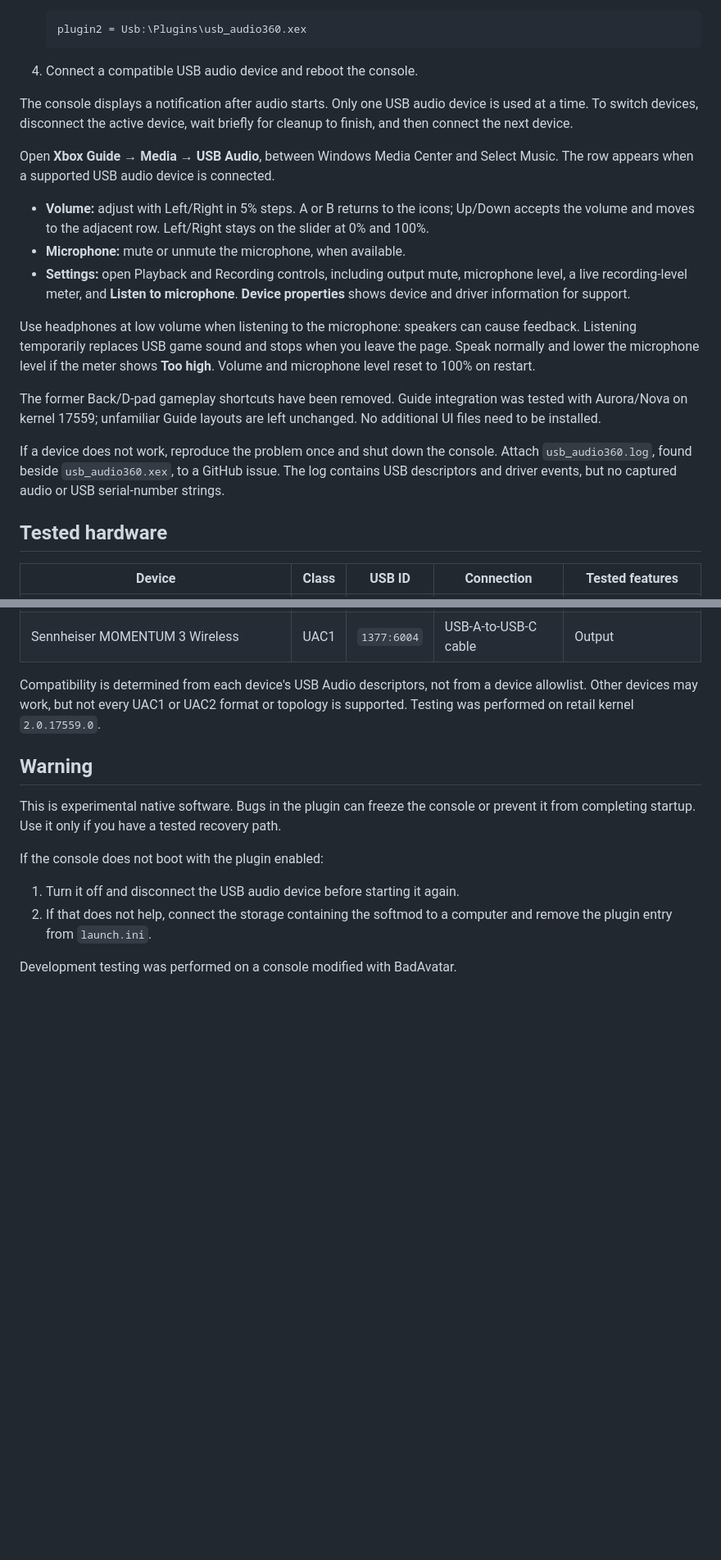
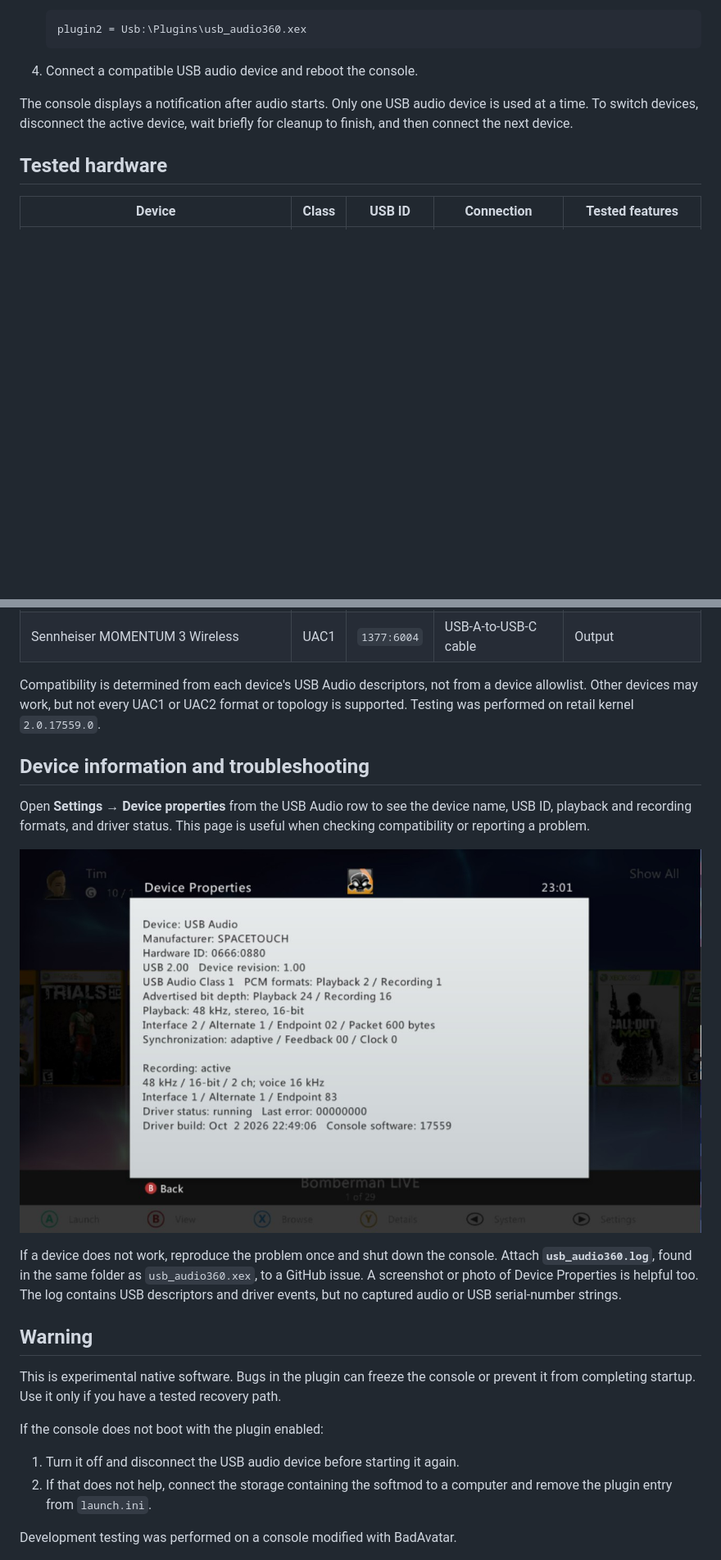
Before and after one commit to TimeoutTim/usb-audio-x360, a Markdown page: README.md, 2 parts joined by grey strips. Shown at 82% size. Drawn GitHub-style; pictures changed too: docs/img/usb-audio-device-properties.jpg (added); blank space fills up the shorter version.

```diff
--- a/README.md
+++ b/README.md
@@ -31,31 +63,6 @@ The console displays a notification after audio starts. Only one USB audio
 device is used at a time. To switch devices, disconnect the active device,
 wait briefly for cleanup to finish, and then connect the next device.
 
-Open **Xbox Guide → Media → USB Audio**, between Windows Media Center and
-Select Music. The row appears when a supported USB audio device is connected.
-
-- **Volume:** adjust with Left/Right in 5% steps. A or B returns to the icons;
-  Up/Down accepts the volume and moves to the adjacent row. Left/Right stays
-  on the slider at 0% and 100%.
-- **Microphone:** mute or unmute the microphone, when available.
-- **Settings:** open Playback and Recording controls, including output mute,
-  microphone level, a live recording-level meter, and **Listen to microphone**.
-  **Device properties** shows device and driver information for support.
-
-Use headphones at low volume when listening to the microphone: speakers can
-cause feedback. Listening temporarily replaces USB game sound and stops when
-you leave the page. Speak normally and lower the microphone level if the meter
-shows **Too high**. Volume and microphone level reset to 100% on restart.
-
-The former Back/D-pad gameplay shortcuts have been removed. Guide integration
-was tested with Aurora/Nova on kernel 17559; unfamiliar Guide layouts are left
-unchanged. No additional UI files need to be installed.
-
-If a device does not work, reproduce the problem once and shut down the
-console. Attach `usb_audio360.log`, found beside `usb_audio360.xex`, to a
-GitHub issue. The log contains USB descriptors and driver events, but no
-captured audio or USB serial-number strings.
-
 ## Tested hardware
 
 | Device | Class | USB ID | Connection | Tested features |
@@ -69,6 +76,20 @@ Compatibility is determined from each device's USB Audio descriptors, not
 from a device allowlist. Other devices may work, but not every UAC1 or UAC2
 format or topology is supported. Testing was performed on retail kernel
 `2.0.17559.0`.
+
+## Device information and troubleshooting
+
+Open **Settings → Device properties** from the USB Audio row to see the
+device name, USB ID, playback and recording formats, and driver status.
+This page is useful when checking compatibility or reporting a problem.
+
+![Device Properties showing USB device identity, audio formats, and driver status](docs/img/usb-audio-device-properties.jpg)
+
+If a device does not work, reproduce the problem once and shut down the
+console. Attach **`usb_audio360.log`**, found in the same folder as
+`usb_audio360.xex`, to a GitHub issue. A screenshot or photo of Device
+Properties is helpful too. The log contains USB descriptors and driver
+events, but no captured audio or USB serial-number strings.
 
 ## Warning
 
```
Also changed, not shown: other parts of README.md (+40 -8 lines).
